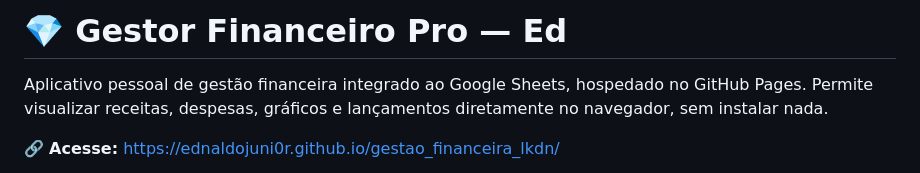
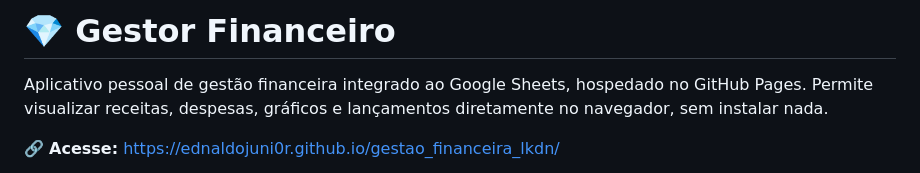
Before and after one commit to ednaldojuni0r/gestao_financeira_lkdn, a Markdown page: README.md, the part around the change. Rendered like a GitHub page.

```diff
--- a/README.md
+++ b/README.md
@@ -1,4 +1,4 @@
-# 💎 Gestor Financeiro Pro — Ed
+# 💎 Gestor Financeiro
 
 Aplicativo pessoal de gestão financeira integrado ao Google Sheets, hospedado no GitHub Pages. Permite visualizar receitas, despesas, gráficos e lançamentos diretamente no navegador, sem instalar nada.
 
```
